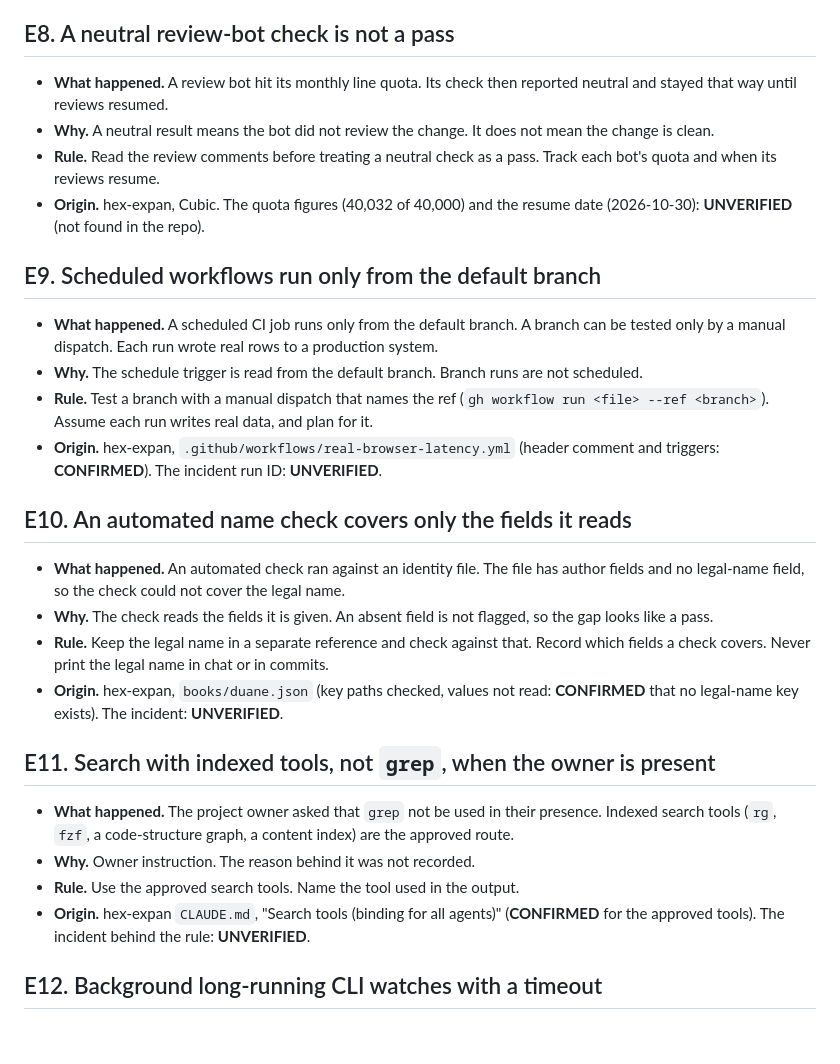
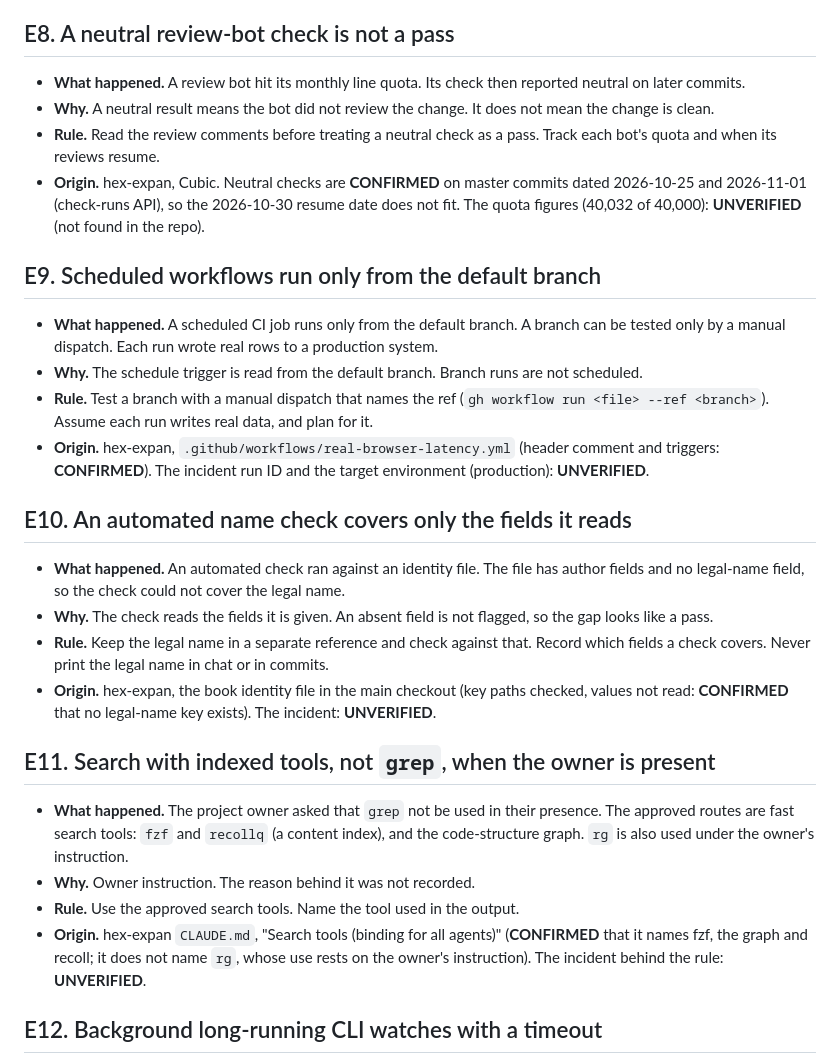
Before and after one commit to Hex-Tech-Lab/hex-expan-press, a Markdown page: docs/lessons/ECOSYSTEM_LESSONS.md, the part around one of its changes. Rendered like a GitHub page; blank space fills up the shorter version.

```diff
--- a/docs/lessons/ECOSYSTEM_LESSONS.md
+++ b/docs/lessons/ECOSYSTEM_LESSONS.md
@@ -60,31 +60,31 @@ Portable lessons from running CI, cloud deploys, review bots and agent-driven wo
 
 ## E8. A neutral review-bot check is not a pass
 
-- **What happened.** A review bot hit its monthly line quota. Its check then reported neutral and stayed that way until reviews resumed.
+- **What happened.** A review bot hit its monthly line quota. Its check then reported neutral on later commits.
 - **Why.** A neutral result means the bot did not review the change. It does not mean the change is clean.
 - **Rule.** Read the review comments before treating a neutral check as a pass. Track each bot's quota and when its reviews resume.
-- **Origin.** hex-expan, Cubic. The quota figures (40,032 of 40,000) and the resume date (2026-10-30): **UNVERIFIED** (not found in the repo).
+- **Origin.** hex-expan, Cubic. Neutral checks are **CONFIRMED** on master commits dated 2026-10-25 and 2026-11-01 (check-runs API), so the 2026-10-30 resume date does not fit. The quota figures (40,032 of 40,000): **UNVERIFIED** (not found in the repo).
 
 ## E9. Scheduled workflows run only from the default branch
 
 - **What happened.** A scheduled CI job runs only from the default branch. A branch can be tested only by a manual dispatch. Each run wrote real rows to a production system.
 - **Why.** The schedule trigger is read from the default branch. Branch runs are not scheduled.
 - **Rule.** Test a branch with a manual dispatch that names the ref (`gh workflow run <file> --ref <branch>`). Assume each run writes real data, and plan for it.
-- **Origin.** hex-expan, `.github/workflows/real-browser-latency.yml` (header comment and triggers: **CONFIRMED**). The incident run ID: **UNVERIFIED**.
+- **Origin.** hex-expan, `.github/workflows/real-browser-latency.yml` (header comment and triggers: **CONFIRMED**). The incident run ID and the target environment (production): **UNVERIFIED**.
 
 ## E10. An automated name check covers only the fields it reads
 
 - **What happened.** An automated check ran against an identity file. The file has author fields and no legal-name field, so the check could not cover the legal name.
 - **Why.** The check reads the fields it is given. An absent field is not flagged, so the gap looks like a pass.
 - **Rule.** Keep the legal name in a separate reference and check against that. Record which fields a check covers. Never print the legal name in chat or in commits.
-- **Origin.** hex-expan, `books/duane.json` (key paths checked, values not read: **CONFIRMED** that no legal-name key exists). The incident: **UNVERIFIED**.
+- **Origin.** hex-expan, the book identity file in the main checkout (key paths checked, values not read: **CONFIRMED** that no legal-name key exists). The incident: **UNVERIFIED**.
 
 ## E11. Search with indexed tools, not `grep`, when the owner is present
 
-- **What happened.** The project owner asked that `grep` not be used in their presence. Indexed search tools (`rg`, `fzf`, a code-structure graph, a content index) are the approved route.
+- **What happened.** The project owner asked that `grep` not be used in their presence. The approved routes are fast search tools: `fzf` and `recollq` (a content index), and the code-structure graph. `rg` is also used under the owner's instruction.
 - **Why.** Owner instruction. The reason behind it was not recorded.
 - **Rule.** Use the approved search tools. Name the tool used in the output.
-- **Origin.** hex-expan `CLAUDE.md`, "Search tools (binding for all agents)" (**CONFIRMED** for the approved tools). The incident behind the rule: **UNVERIFIED**.
+- **Origin.** hex-expan `CLAUDE.md`, "Search tools (binding for all agents)" (**CONFIRMED** that it names fzf, the graph and recoll; it does not name `rg`, whose use rests on the owner's instruction). The incident behind the rule: **UNVERIFIED**.
 
 ## E12. Background long-running CLI watches with a timeout
 
```
Also changed, not shown: other parts of docs/lessons/ECOSYSTEM_LESSONS.md (+4 -4 lines), docs/lessons/PROJECT_LESSONS_HEX_EXPAN.md (+14 -13 lines).
